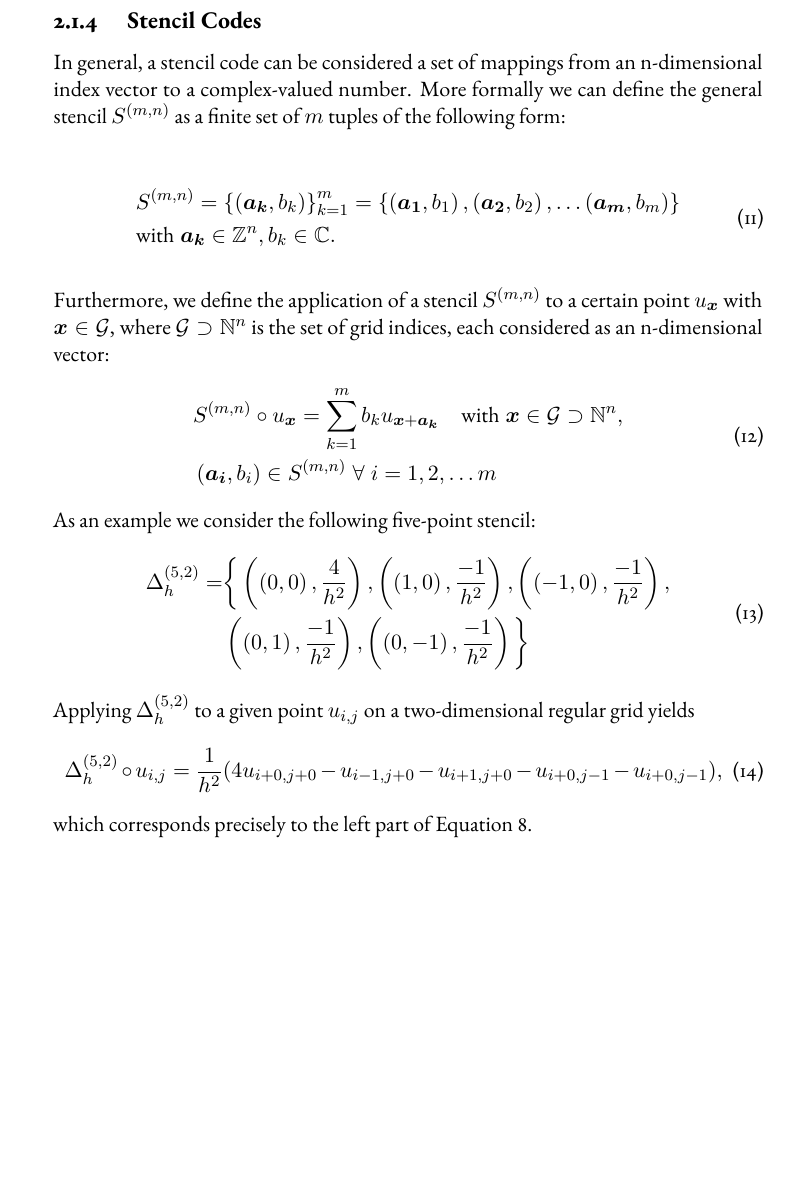
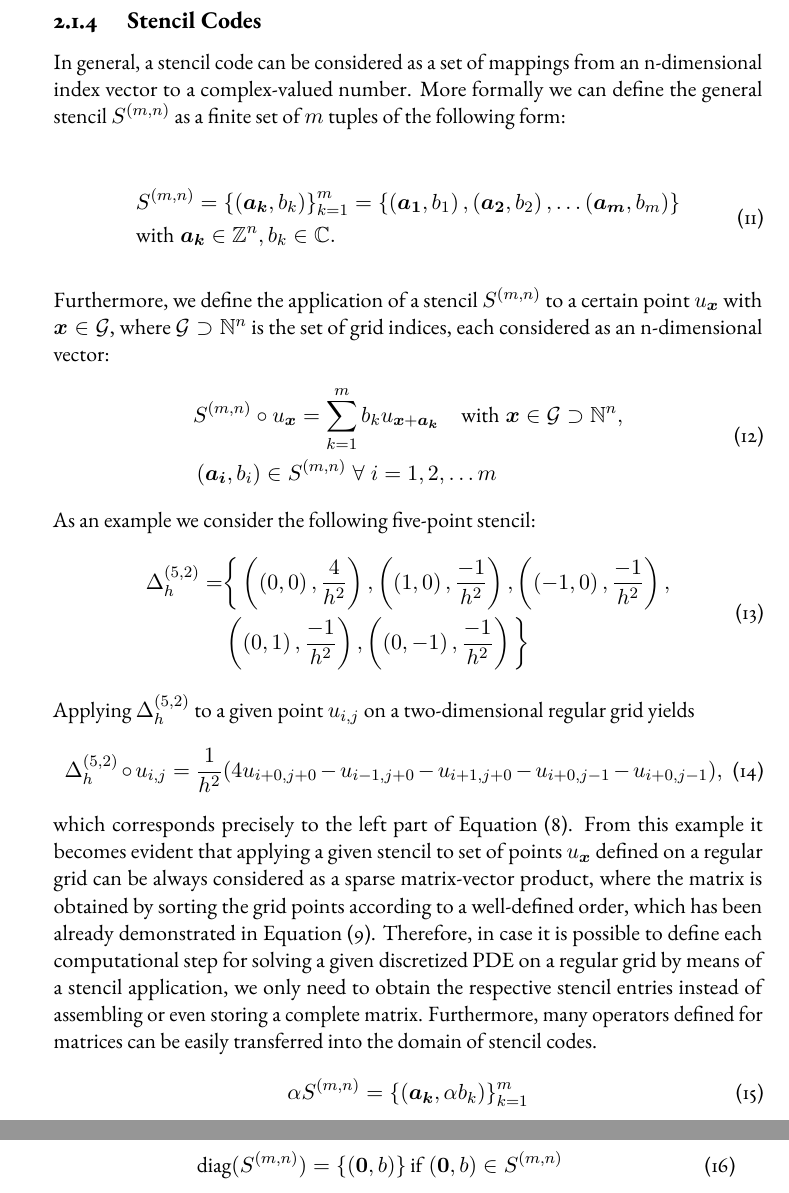
Before and after one commit to jonas-schmitt/thesis, a LaTeX thesis (main.tex, which reads contents/discretization.tex): part of page 23 of 36 before the commit and two parts of pages 23 and 24 of 36 after it, the two joined at a grey line, cut so that both start at the same text, the shorter picture padded with empty space. Compiled offline with pdfLaTeX; a LaTeX package or settings file that is missing is left out.

Commit message:
Extended stencil subsection

```diff
--- a/contents/discretization.tex
+++ b/contents/discretization.tex
@@ -116,7 +117,7 @@ If we assume that each operation required for solving a system of linear equatio
 Instead, we only have to store the computational pattern that corresponds to a matrix-vector multiplication performed on a vector with the respective ordering of the grid points.
 On regular grids, each of such pattern can be represented as a so-called stencil code.
 \subsection{Stencil Codes}
-In general, a stencil code can be considered a set of mappings from an n-dimensional index vector to a complex-valued number.
+In general, a stencil code can be considered as a set of mappings from an n-dimensional index vector to a complex-valued number.
 More formally we can define the general stencil $S^{(m,n)}$ as a finite set of $m$ tuples of the following form:
 
 \begin{equation}
@@ -143,4 +144,15 @@ Applying $\Delta_{h}^{(5,2)}$ to a given point $u_{i,j}$ on a two-dimensional re
 \begin{equation}
 	\Delta_h^{(5,2)} \circ u_{i,j} = \frac{1}{h^2}(4 u_{i+0,j+0}  - u_{i-1,j+0} - u_{i+1,j+0} - u_{i+0,j-1} - u_{i+0,j-1}),
 \end{equation}
-which corresponds precisely to the left part of Equation~\ref{eq:2D-poisson-model-discrete}.
+which corresponds precisely to the left part of Equation~\eqref{eq:2D-poisson-model-discrete}.
+From this example it becomes evident that applying a given stencil to set of points $u_{\bm x}$ defined on a regular grid can be always considered as a sparse matrix-vector product, where the matrix is obtained by sorting the grid points according to a well-defined order, which has been already demonstrated in Equation~\eqref{eq:2D-poisson-assembled-matrix}.
+Therefore, in case it is possible to define each computational step for solving a given discretized PDE on a regular grid by means of a stencil application, we only need to obtain the respective stencil entries instead of assembling or even storing a complete matrix.
+Furthermore, many operators defined for matrices can be easily transferred into the domain of stencil codes.
+% Scalar multiplication
+\begin{equation}
+	\alpha S^{(m, n)} = \left\{\left(\bm{a_k}, \alpha b_k\right) \right\}_{k=1}^m
+\end{equation}
+% Diagonal
+\begin{equation}
+		\text{diag}(S^{(m, n)}) = \left\{\left(\bm{0}, b\right) \right\} \text{if} \; (\bm 0, b) \in S^{(m, n)}
+\end{equation}
```
Also changed, not shown: contents/discretization.tex (1 more changed lines).
